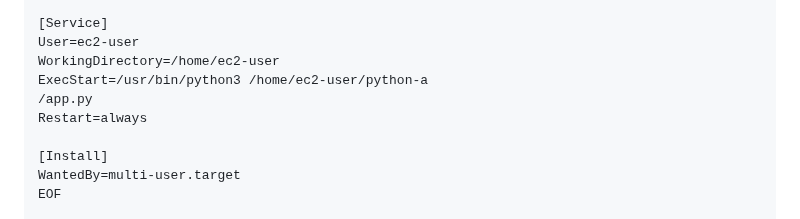
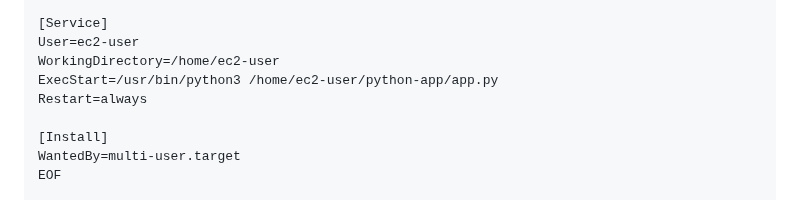
Before and after one commit to qiaoli116/ictcld401-python-app, a Markdown page: readme.md, the part around the change. Drawn GitHub-style.

```diff
--- a/readme.md
+++ b/readme.md
@@ -41,8 +41,7 @@ After=network.target
 [Service]
 User=ec2-user
 WorkingDirectory=/home/ec2-user
-ExecStart=/usr/bin/python3 /home/ec2-user/python-a
-/app.py
+ExecStart=/usr/bin/python3 /home/ec2-user/python-app/app.py
 Restart=always
 
 [Install]
```
